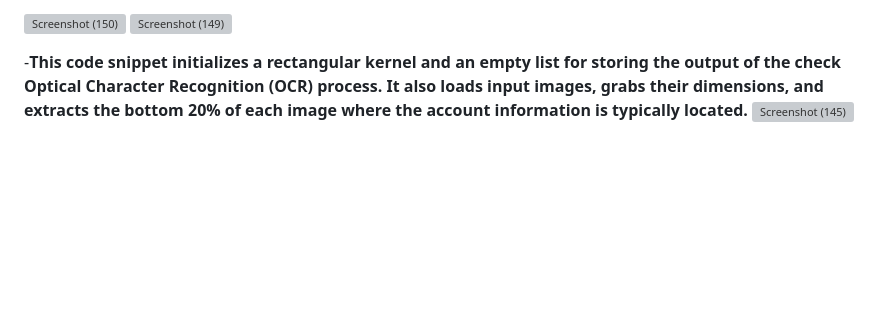
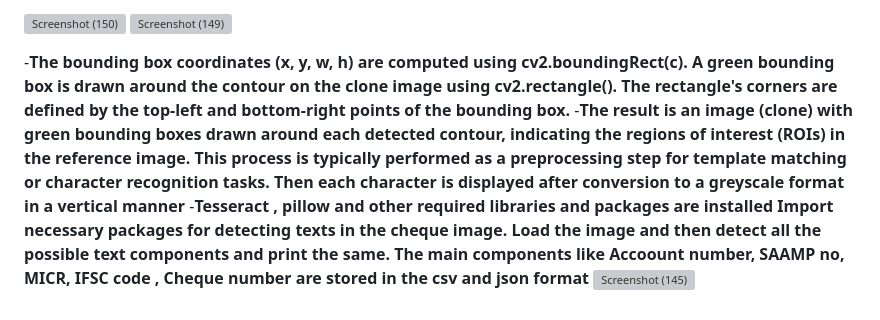
Before and after one commit to MithileshEN/Standard-Chartered, a Markdown page: README.md, the part around the change. Drawn GitHub-style; blank space fills up the shorter version; grey boxes are pictures that could not be loaded.

```diff
--- a/README.md
+++ b/README.md
@@ -64,5 +64,10 @@ Find Contours: It finds contours in the reference image (ref) using the cv2.find
 ![Screenshot (150)](https://github.com/MithileshEN/Standard-Chartered/assets/102873408/8a7ff4ca-a85c-4143-9178-2e5b22719d01)
 ![Screenshot (149)](https://github.com/MithileshEN/Standard-Chartered/assets/102873408/5ffa9314-d6c1-41e9-b389-aa2bb19df57b)
 
--**This code snippet initializes a rectangular kernel and an empty list for storing the output of the check Optical Character Recognition (OCR) process. It also loads input images, grabs their dimensions, and extracts the bottom 20% of each image where the account information is typically located.**
+-**The bounding box coordinates (x, y, w, h) are computed using cv2.boundingRect(c).
+A green bounding box is drawn around the contour on the clone image using cv2.rectangle(). The rectangle's corners are defined by the top-left and bottom-right points of the bounding box.**
+-**The result is an image (clone) with green bounding boxes drawn around each detected contour, indicating the regions of interest (ROIs) in the reference image. This process is typically performed as a preprocessing step for template matching or character recognition tasks.
+Then each character is displayed after conversion to a greyscale format in a vertical manner**
+-**Tesseract , pillow and other required libraries and packages are installed
+Import necessary packages for detecting texts in the cheque image. Load the image and then detect all the possible text components and print the same. The main components like Accoount number, SAAMP no, MICR, IFSC code , Cheque number  are stored in the csv and json format**
 ![Screenshot (145)](https://github.com/MithileshEN/Standard-Chartered/assets/102873408/816e9398-1f09-4551-91f4-1a8aee365d0b)
```
